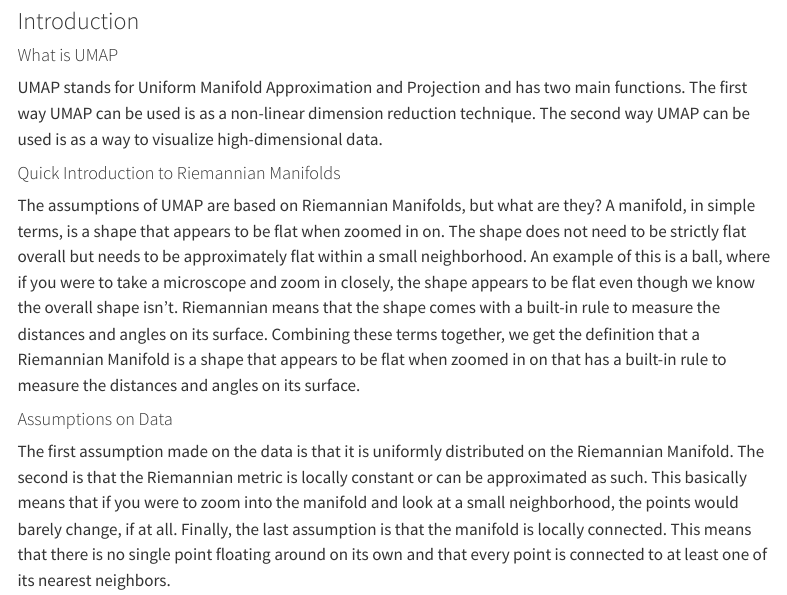
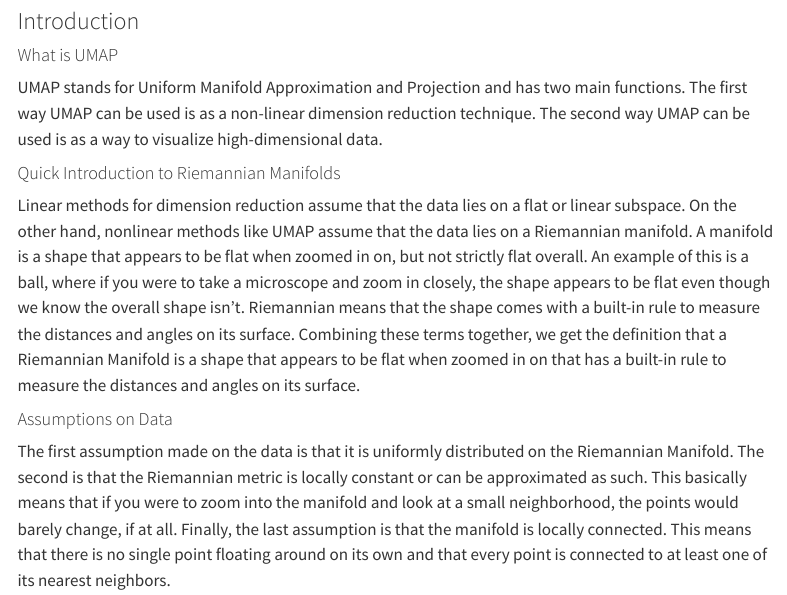
Before and after one commit to pstat-197a-fall2026/vignette-umap, a Quarto document (vignette.qmd): the page in a window 1100 px wide, from 80 px down. Rendered offline with R 4.5, knitr and Pandoc in place of Quarto, with nearby package versions; menus at the side of the page are left out.

Commit message:
tweak riemiannian methods section to compare with linear methods

```diff
--- a/vignette.qmd
+++ b/vignette.qmd
@@ -14,7 +14,7 @@ UMAP stands for Uniform Manifold Approximation and Projection and has two main f
 
 #### Quick Introduction to Riemannian Manifolds
 
-The assumptions of UMAP are based on Riemannian Manifolds, but what are they? A manifold, in simple terms, is a shape that appears to be flat when zoomed in on. The shape does not need to be strictly flat overall but needs to be approximately flat within a small neighborhood. An example of this is a ball, where if you were to take a microscope and zoom in closely, the shape appears to be flat even though we know the overall shape isn't. Riemannian means that the shape comes with a built-in rule to measure the distances and angles on its surface. Combining these terms together, we get the definition that a Riemannian Manifold is a shape that appears to be flat when zoomed in on that has a built-in rule to measure the distances and angles on its surface.
+Linear methods for dimension reduction assume that the data lies on a flat or linear subspace. On the other hand, nonlinear methods like UMAP assume that the data lies on a Riemannian manifold. A manifold is a shape that appears to be flat when zoomed in on, but not strictly flat overall. An example of this is a ball, where if you were to take a microscope and zoom in closely, the shape appears to be flat even though we know the overall shape isn't. Riemannian means that the shape comes with a built-in rule to measure the distances and angles on its surface. Combining these terms together, we get the definition that a Riemannian Manifold is a shape that appears to be flat when zoomed in on that has a built-in rule to measure the distances and angles on its surface.
 
 #### Assumptions on Data
 
```
Also changed, not shown: vignette.qmd (4 more changed lines).
